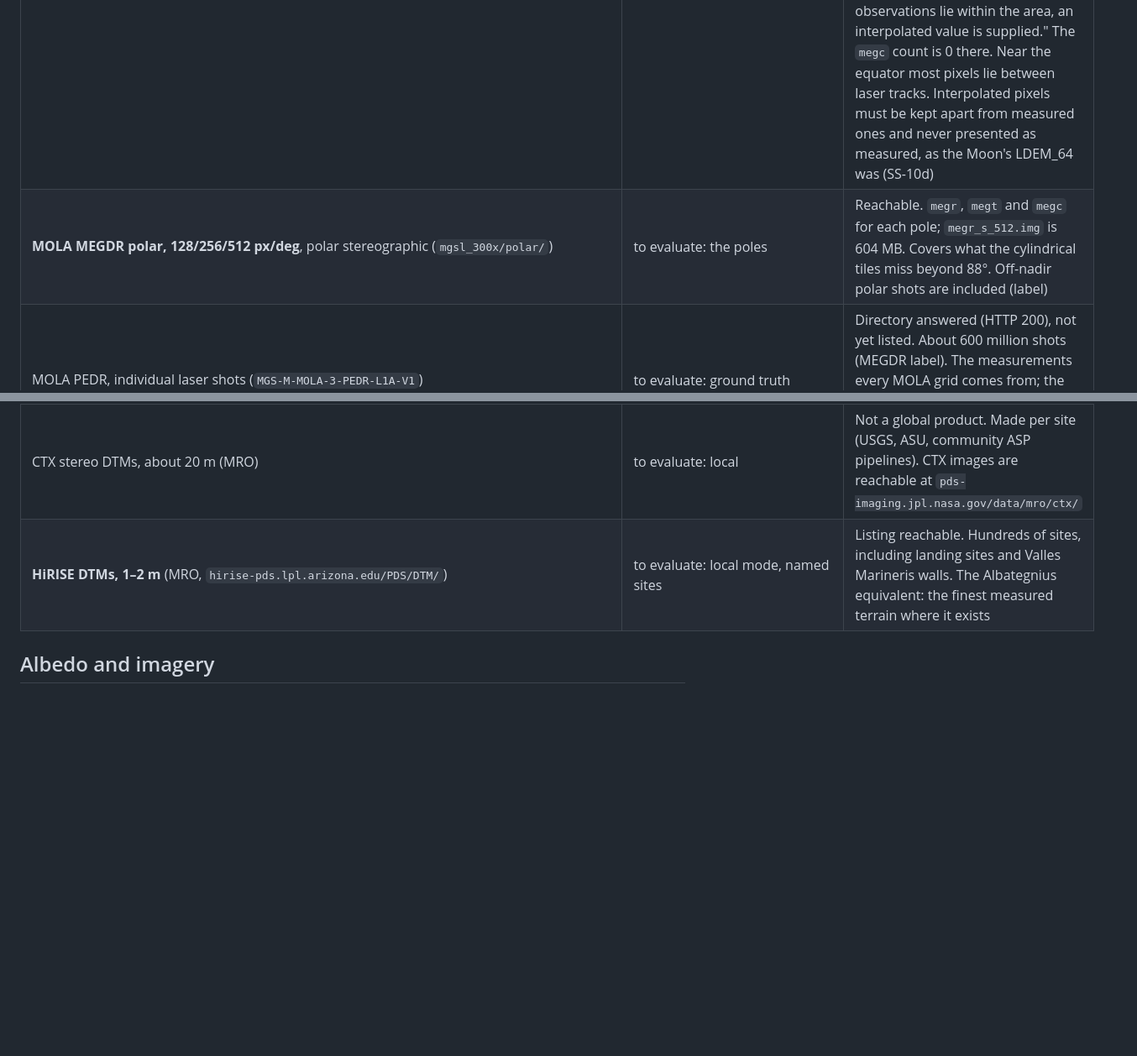
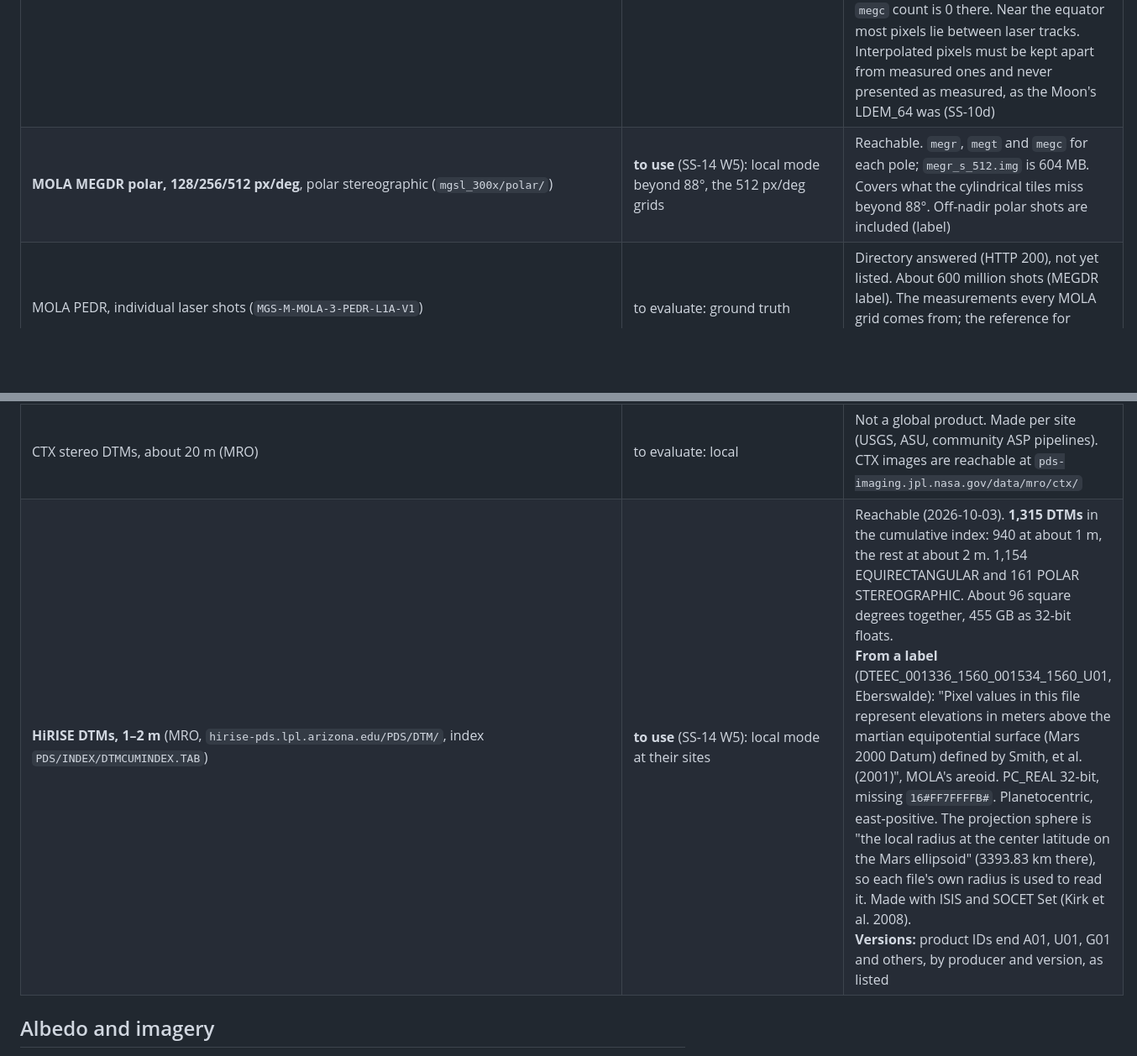
Before and after one commit to asrijanga/solar-system, a Markdown page: docs/data/mars.md, 2 parts joined by grey strips. Shown at 84% size. Rendered like a GitHub page; blank space fills up the shorter version.

```diff
--- a/docs/data/mars.md
+++ b/docs/data/mars.md
@@ -33,13 +33,13 @@ The owner's rule of 2026-09-25: gather every available dataset first, then build
 | Dataset | Status | What was established |
 | --- | --- | --- |
 | **MOLA MEGDR, 128 px/deg (463 m)**, 88°S–88°N, 16 tiles of 44° × 90° (PDS Geosciences `MGS-M-MOLA-5-MEGDR-L3-V1.0`, `mgsl_300x/meg128/`) | **used** (SS-14 W4): the global base at 64 px/deg (`meg064`: `megt`, `megc`, `megr`, SHA-256 pinned in `pipeline/mola64_sources.json`), its shot counts as provenance | Reachable. Three products per tile, from the labels: <br>**`megr`, radius:** 16-bit big-endian integers (`MSB_INTEGER`), metres, `OFFSET = 3396000`, 129.8 MB per tile (2.1 GB total). <br>**`megt`, topography:** "median observed topography" relative to the areoid "defined by the Goddard Mars potential model GMM3 (mgm1025) evaluated to degree and order 50", IAU2000 frame. <br>**`megc`, counts:** 8-bit, the number of laser shots in each pixel. <br>**Map:** SIMPLE CYLINDRICAL, planetocentric, `POSITIVE_LONGITUDE_DIRECTION = EAST`, 11520 × 5632 samples per tile. The projection offsets (for example `LINE_PROJECTION_OFFSET = -5631.5`) put pixel centres at half-pixel positions: pixel-registered. <br>**Known artefact:** "Where no observations lie within the area, an interpolated value is supplied." The `megc` count is 0 there. Near the equator most pixels lie between laser tracks. Interpolated pixels must be kept apart from measured ones and never presented as measured, as the Moon's LDEM_64 was (SS-10d) |
-| **MOLA MEGDR polar, 128/256/512 px/deg**, polar stereographic (`mgsl_300x/polar/`) | to evaluate: the poles | Reachable. `megr`, `megt` and `megc` for each pole; `megr_s_512.img` is 604 MB. Covers what the cylindrical tiles miss beyond 88°. Off-nadir polar shots are included (label) |
+| **MOLA MEGDR polar, 128/256/512 px/deg**, polar stereographic (`mgsl_300x/polar/`) | **to use** (SS-14 W5): local mode beyond 88°, the 512 px/deg grids | Reachable. `megr`, `megt` and `megc` for each pole; `megr_s_512.img` is 604 MB. Covers what the cylindrical tiles miss beyond 88°. Off-nadir polar shots are included (label) |
 | MOLA PEDR, individual laser shots (`MGS-M-MOLA-3-PEDR-L1A-V1`) | to evaluate: ground truth | Directory answered (HTTP 200), not yet listed. About 600 million shots (MEGDR label). The measurements every MOLA grid comes from; the reference for checking any DEM, and for telling measured pixels from interpolated ones |
 | **HRSC–MOLA blended DEM v2, 200 m** (Fergason, Hare and Laura 2018, USGS; `asc-pds-services.s3.us-west-2.amazonaws.com/mosaic/Mars/HRSC_MOLA_Blend/Mars_HRSC_MOLA_BlendDEM_Global_200mp_v2.tif`, MD5 `e98092a06bea74d5ec9a704dcd1fe318` published beside it) | **a check, not a source** (SS-14 W4): it does not record which pixels are HRSC | Reachable, 11.4 GB, with overviews (×2 to ×510). <br>**Grid:** 106,694 × 53,347 int16, nodata −32768, 296.37 px/deg, 180°W–180°E, `AREA_OR_POINT = Area`, sphere 3,396,190 m (header). "Longitude increases to the east and latitude is planetocentric" (product page). <br>**Datum, measured 2026-10-02:** heights are above MOLA's areoid, not the sphere. Against MOLA `MEGT` at 16 px/deg, in bins MOLA measured: median 0.0 m, RMS 48 m. Against `MEGR` − 3396 km: median +8,710 m. <br>**Composition** (product page, reachable 2026-10-02): "the full-res (463m/p) MOLA DEM" with HRSC DTMs "released 2017 or earlier", covering "44% of Mars", both resampled bilinearly, with a 5 km blend at HRSC edges; two DTMs removed and about ten cropped. Which pixels are HRSC is only in a PDF coverage map. "There are areas where the blending of the HRSC on top of MOLA did not always work well"; "The HRSC Team is re-working all HRSC DEMs and this product will eventually be superseded". <br>**Licence:** "MOLA (CC0) and HRSC (CC BY-SA 3.0 IGO)" |
 | MOLA global DEM, 463 m (USGS GeoTIFF, `Mars_MGS_MOLA_DEM_mosaic_global_463m.tif`) | rejected in favour of the PDS MEGDR | Reachable, 2.1 GB, 46,080 × 23,040 int16, equirectangular on a 3,396,190 m sphere. A repackaging of the MEGDR without the counts. The PDS original keeps the count per pixel, its label and the radius product |
 | **HRSC DTMs, 50–200 m per orbit strip** (Mars Express; PDS Geosciences `mex/mex-m-hrsc-5-refdr-dtm-v1/mexhrs_2001/`, volume of 2016-10-28 with an MD5 list) | **to use** (SS-14 W4): stereo heights between MOLA's tracks | Reachable. **1,370 strips**, each a height file `DA4` and a radius file `DT4` (plus orthoimages), products created 2008–2014. `DA4` 10–70 MB each, about 35 GB in all. <br>**From the label:** "Height above equipotential surface described by potential model GMM3 (PDS dataset MGS-M-MOLA-5-MEGDR-L3-V1.0)", MOLA's own areoid; 16-bit, metres, missing −32768; SINUSOIDAL on a 3396.0 km sphere, planetocentric, east-positive; `MAP_SCALE` 0.05 km/pixel for h0905; the footprint as a polygon (`FOOTPRINT_POINT_LATITUDE`, `_LONGITUDE`). <br>**Known artefact:** `DTM_IPOL_MOD='NO_GAPS'`: the HRSC team filled their own stereo-matching gaps by interpolation, and this is not recorded per pixel. <br>**Not here:** ESA's archive has no HRSC DTMs (PSA TAP, 2026-10-02: all 266,488 HRSC products are images). The team's newer DTMs and MC-30 mosaics were found in neither archive; HRSCview (`hrscview.fu-berlin.de`) did not answer |
 | CTX stereo DTMs, about 20 m (MRO) | to evaluate: local | Not a global product. Made per site (USGS, ASU, community ASP pipelines). CTX images are reachable at `pds-imaging.jpl.nasa.gov/data/mro/ctx/` |
-| **HiRISE DTMs, 1–2 m** (MRO, `hirise-pds.lpl.arizona.edu/PDS/DTM/`) | to evaluate: local mode, named sites | Listing reachable. Hundreds of sites, including landing sites and Valles Marineris walls. The Albategnius equivalent: the finest measured terrain where it exists |
+| **HiRISE DTMs, 1–2 m** (MRO, `hirise-pds.lpl.arizona.edu/PDS/DTM/`, index `PDS/INDEX/DTMCUMINDEX.TAB`) | **to use** (SS-14 W5): local mode at their sites | Reachable (2026-10-03). **1,315 DTMs** in the cumulative index: 940 at about 1 m, the rest at about 2 m. 1,154 EQUIRECTANGULAR and 161 POLAR STEREOGRAPHIC. About 96 square degrees together, 455 GB as 32-bit floats. <br>**From a label** (DTEEC_001336_1560_001534_1560_U01, Eberswalde): "Pixel values in this file represent elevations in meters above the martian equipotential surface (Mars 2000 Datum) defined by Smith, et al. (2001)", MOLA's areoid. PC_REAL 32-bit, missing `16#FF7FFFFB#`. Planetocentric, east-positive. The projection sphere is "the local radius at the center latitude on the Mars ellipsoid" (3393.83 km there), so each file's own radius is used to read it. Made with ISIS and SOCET Set (Kirk et al. 2008). <br>**Versions:** product IDs end A01, U01, G01 and others, by producer and version, as listed |
 
 ## Albedo and imagery
 
```
Also changed, not shown: docs/stories/SS-14.md (+53 -0 lines).
